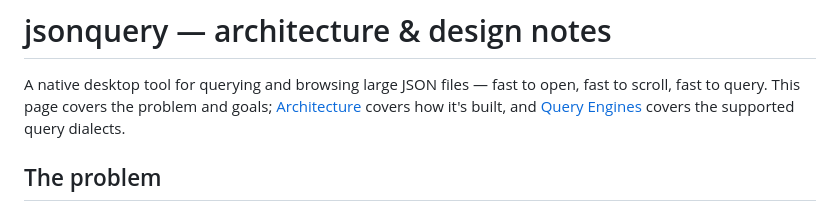
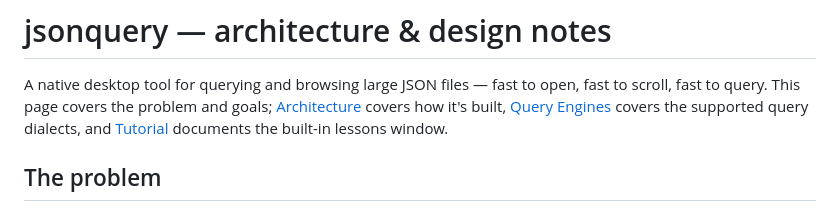
Before and after one commit to nujufas/jsonquery_gui, a Markdown page: docs/index.md, the part around the change. Rendered like a GitHub page.

```diff
--- a/docs/index.md
+++ b/docs/index.md
@@ -2,8 +2,9 @@
 
 A native desktop tool for querying and browsing large JSON files — fast to
 open, fast to scroll, fast to query. This page covers the problem and goals;
-[Architecture](architecture.md) covers how it's built, and
-[Query Engines](query-engines.md) covers the supported query dialects.
+[Architecture](architecture.md) covers how it's built,
+[Query Engines](query-engines.md) covers the supported query dialects, and
+[Tutorial](tutorial.md) documents the built-in lessons window.
 
 ## The problem
 
```
Also changed, not shown: README.md (+11 -2 lines), docs/tutorial.md (added, +141 -0 lines), docs/images/screenshot-tutorial.png (added), 9 other files.
